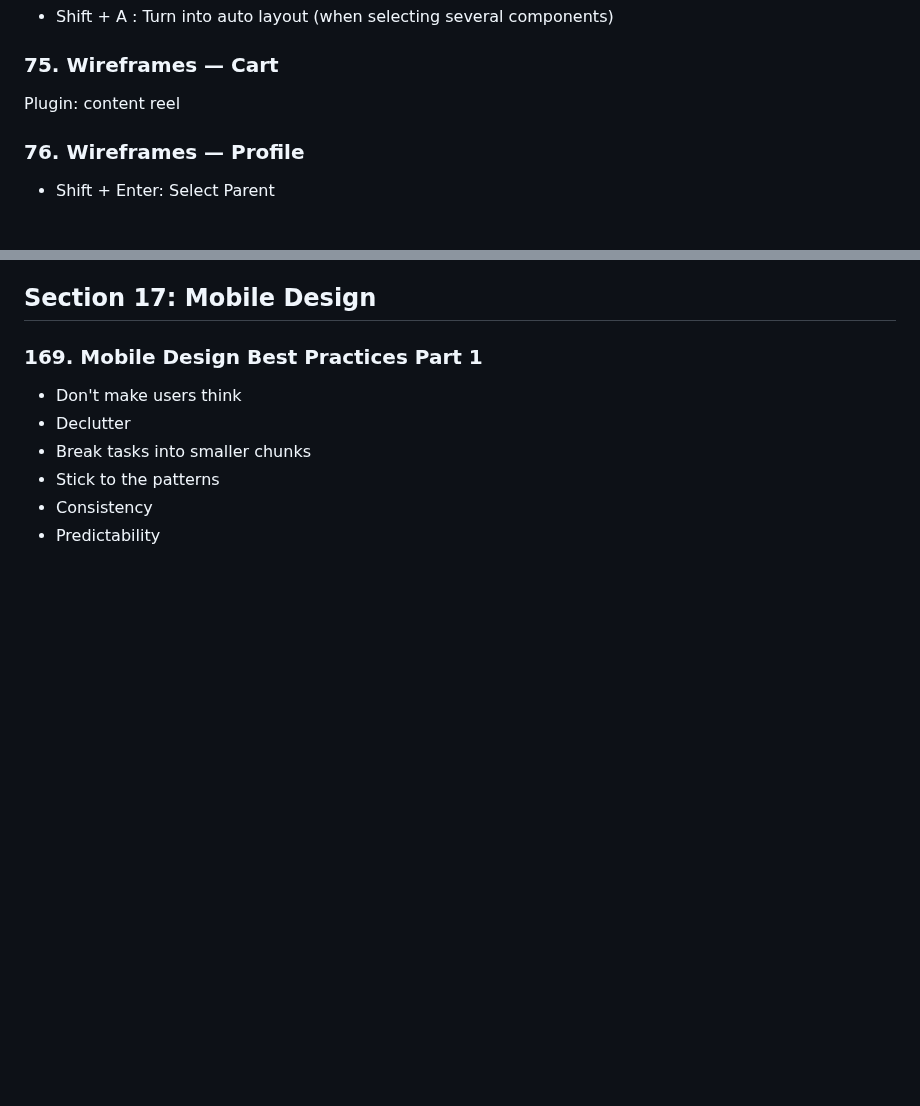
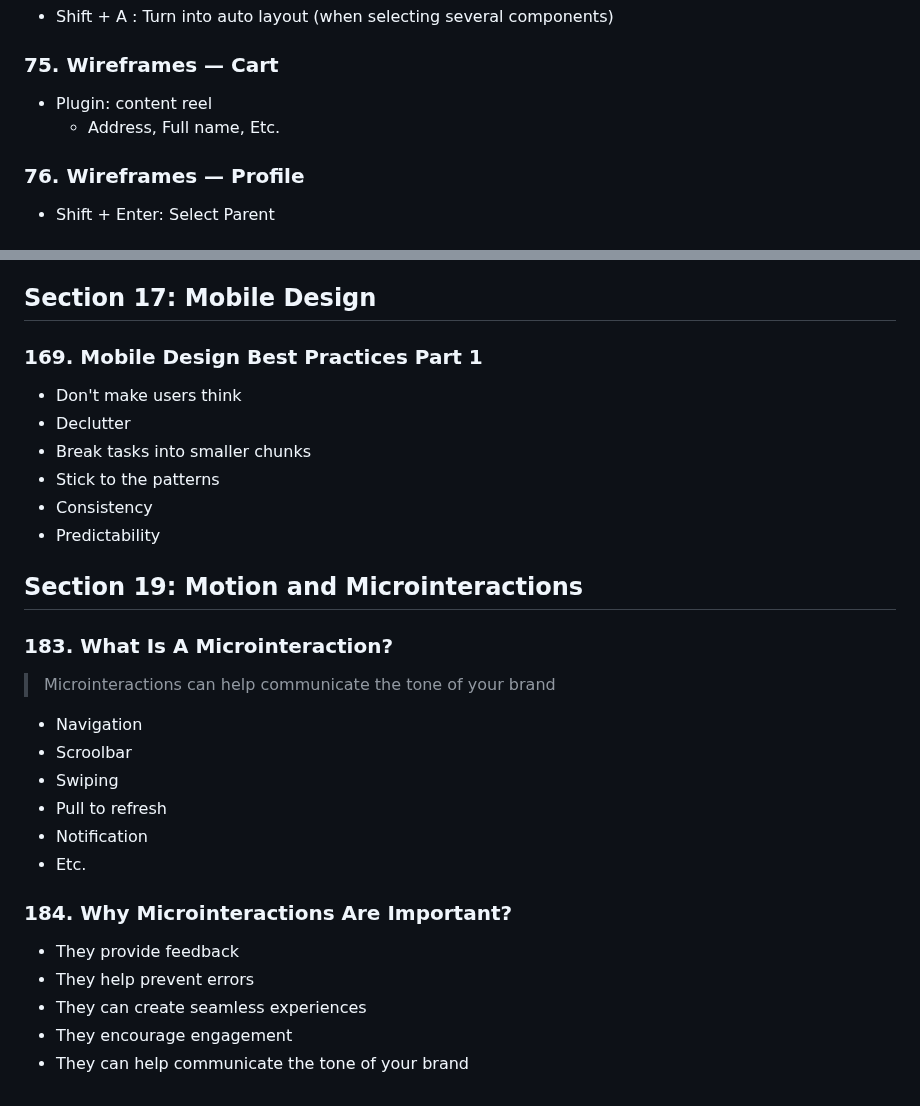
Before and after one commit to pcsmomo/web-mobile-designer-ui-ux, a Markdown page: README.md, 2 parts joined by grey strips. GitHub-like rendering; blank space fills up the shorter version.

Commit message:
183. What Is A Microinteraction?

```diff
--- a/README.md
+++ b/README.md
@@ -266,7 +266,8 @@ When do we use sitemap? in the early stage after collecting the requirements fro
 
 ### 75. Wireframes — Cart
 
-Plugin: content reel
+- Plugin: content reel
+  - Address, Full name, Etc.
 
 ### 76. Wireframes — Profile
 
@@ -542,4 +543,25 @@ Command + D: duplicate(copy/paste) item with equal distance
 - Consistency
 - Predictability
 
+## Section 19: Motion and Microinteractions
+
+### 183. What Is A Microinteraction?
+
+> Microinteractions can help communicate the tone of your brand
+
+- Navigation
+- Scroolbar
+- Swiping
+- Pull to refresh
+- Notification
+- Etc.
+
+### 184. Why Microinteractions Are Important?
+
+- They provide feedback
+- They help prevent errors
+- They can create seamless experiences
+- They encourage engagement
+- They can help communicate the tone of your brand
+
 </details>
```
